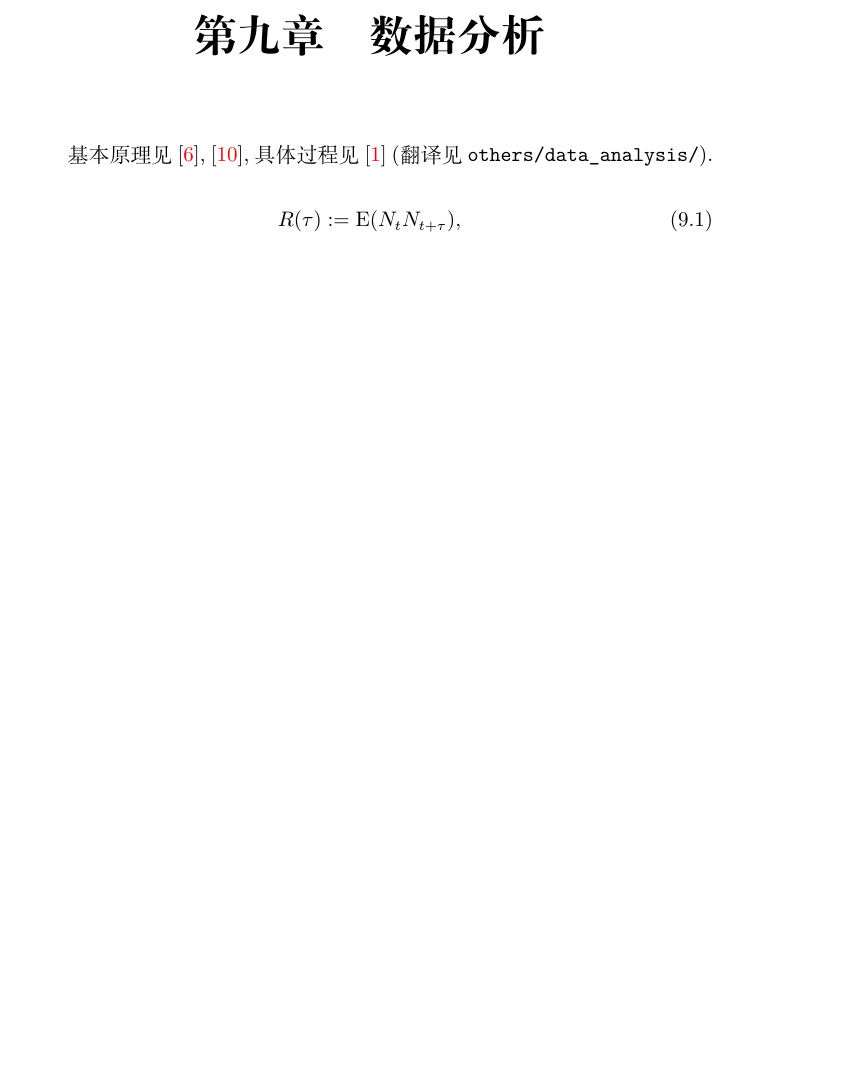
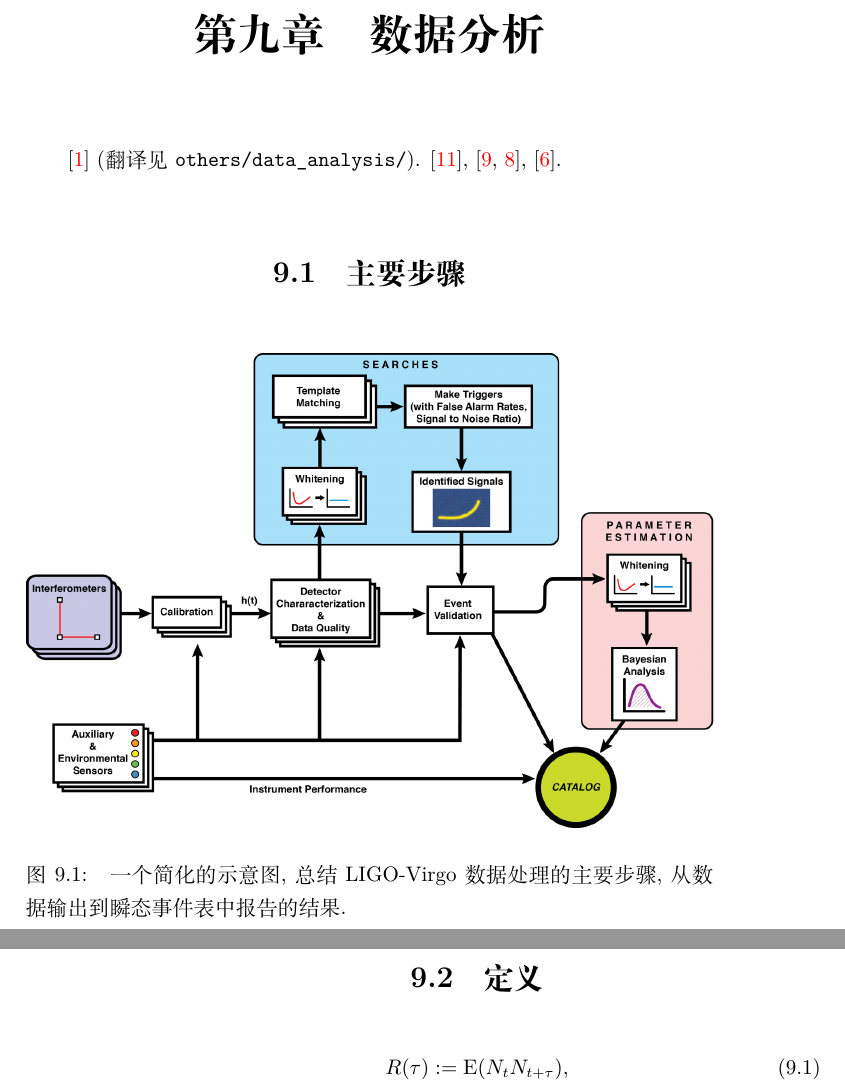
Before and after one commit to GasinAn/GWAstroNotes, a LaTeX book (GWAstroNotes.tex, which reads chapter/data_analysis.tex): part of page 29 of 70 before the commit and two parts of pages 29 and 30 of 72 after it, the two joined at a grey line, cut so that both start at the same text, the shorter picture padded with empty space. Compiled offline with XeLaTeX.

Commit message:
add 基本步骤 in data analysis

```diff
--- a/GWAstroNotes.tex
+++ b/GWAstroNotes.tex
@@ -3,6 +3,7 @@
 \usepackage{amsfonts}
 \usepackage{amsmath}
 \usepackage{amssymb}
+\usepackage{graphicx}
 \usepackage{hyperref}
 \usepackage{syntonly}
 \usepackage{verbatim}
--- a/chapter/data_analysis.tex
+++ b/chapter/data_analysis.tex
@@ -1,9 +1,21 @@
 \chapter{数据分析}
-
-基本原理见 \cite{Finn1992}, \cite{Maggiore2014}, 具体过程见 \cite{Abbott2020} (翻译见 \texttt{others/data\_{}analysis/}).
 
 \def\la{\langle}
 \def\ra{\rangle}
+\cite{Abbott2020} (翻译见 \texttt{others/data\_{}analysis/}). \cite{Maggiore2014}, \cite{Jaranowski2012,Jaranowski2009}, \cite{Finn1992}.
+
+\section{主要步骤}
+
+\begin{figure}[htbp]
+    \centering
+    \includegraphics[width=\textwidth]{image/data_processing_main_steps.jpg}
+    \caption{
+        一个简化的示意图, 总结 LIGO-Virgo 数据处理的主要步骤, 从数据输出到瞬态事件表中报告的结果.
+    }
+\end{figure}
+
+\section{定义}
+
 \begin{equation}
     R(\tau):=\text{E}(N_tN_{t+\tau}),
 \end{equation}
```
Also changed, not shown: GWAstro.bib (+16 -0 lines), image/data_processing_main_steps.jpg (added).
